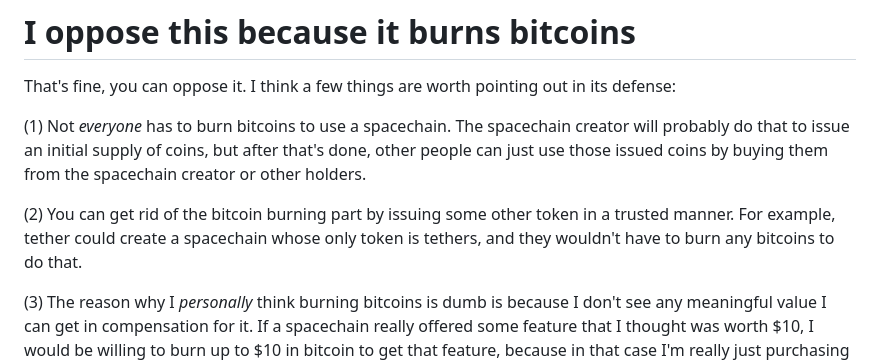
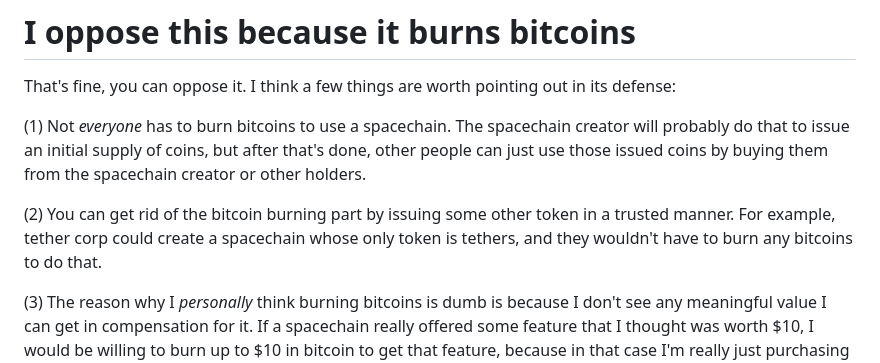
Before and after one commit to supertestnet/spacechain-launcher, a Markdown page: README.md, the part around the change. Drawn GitHub-style.

```diff
--- a/README.md
+++ b/README.md
@@ -45,6 +45,6 @@ That's fine, you can oppose it. I think a few things are worth pointing out in i
 
 (1) Not *everyone* has to burn bitcoins to use a spacechain. The spacechain creator will probably do that to issue an initial supply of coins, but after that's done, other people can just use those issued coins by buying them from the spacechain creator or other holders.
 
-(2) You can get rid of the bitcoin burning part by issuing some other token in a trusted manner. For example, tether could create a spacechain whose only token is tethers, and they wouldn't have to burn any bitcoins to do that.
+(2) You can get rid of the bitcoin burning part by issuing some other token in a trusted manner. For example, tether corp could create a spacechain whose only token is tethers, and they wouldn't have to burn any bitcoins to do that.
 
 (3) The reason why I *personally* think burning bitcoins is dumb is because I don't see any meaningful value I can get in compensation for it. If a spacechain really offered some feature that I thought was worth $10, I would be willing to burn up to $10 in bitcoin to get that feature, because in that case I'm really just purchasing something, and whether I send $10 to a seller or burn them in a burn transaction, it makes no difference to me. So if someone comes up with a really compelling use case for spacechains (which I doubt will happen) I might burn a few sats to use it. I don't think it's *inherently* dumb, I just doubt anyone will come up with anything useful enough to justify it according to my personal preferences.
```
